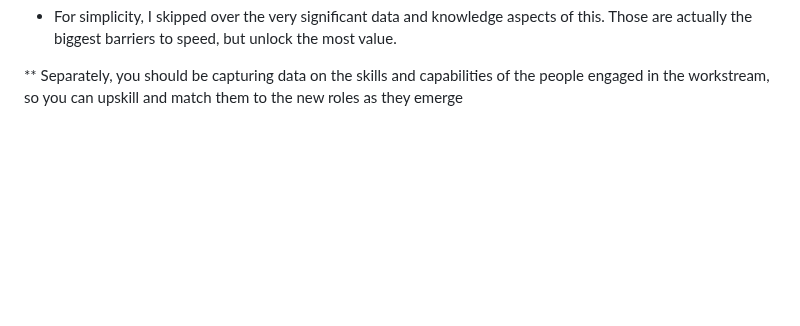
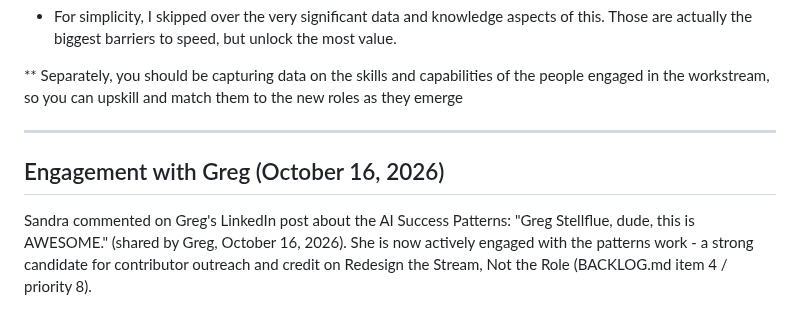
Before and after one commit to level5consulting/ai-success-patterns, a Markdown page: sources/sandra-loughlin-value-stream-redesign.md, the part around the change. Rendered like a GitHub page; blank space fills up the shorter version.

Commit message:
Sources: Sandra Loughlin engaged with the patterns post
Co-Authored-By: Claude Opus 5.5 <noreply@anthropic.com>
Claude-Session: https://claude.ai/code/session_016XtPAopoX6TFqmUaCGPrXf

```diff
--- a/sources/sandra-loughlin-value-stream-redesign.md
+++ b/sources/sandra-loughlin-value-stream-redesign.md
@@ -40,3 +40,9 @@ It's tempting to rush work redesign by tackling what you know today: roles. Resi
 * For simplicity, I skipped over the very significant data and knowledge aspects of this. Those are actually the biggest barriers to speed, but unlock the most value.
 
 ** Separately, you should be capturing data on the skills and capabilities of the people engaged in the workstream, so you can upskill and match them to the new roles as they emerge
+
+---
+
+## Engagement with Greg (October 16, 2026)
+
+Sandra commented on Greg's LinkedIn post about the AI Success Patterns: "Greg Stellflue, dude, this is AWESOME." (shared by Greg, October 16, 2026). She is now actively engaged with the patterns work - a strong candidate for contributor outreach and credit on Redesign the Stream, Not the Role (BACKLOG.md item 4 / priority 8).
```
